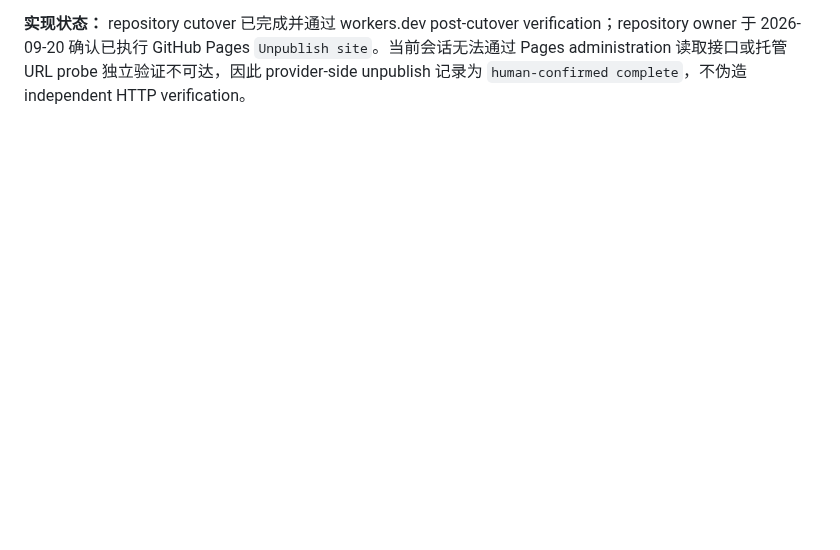
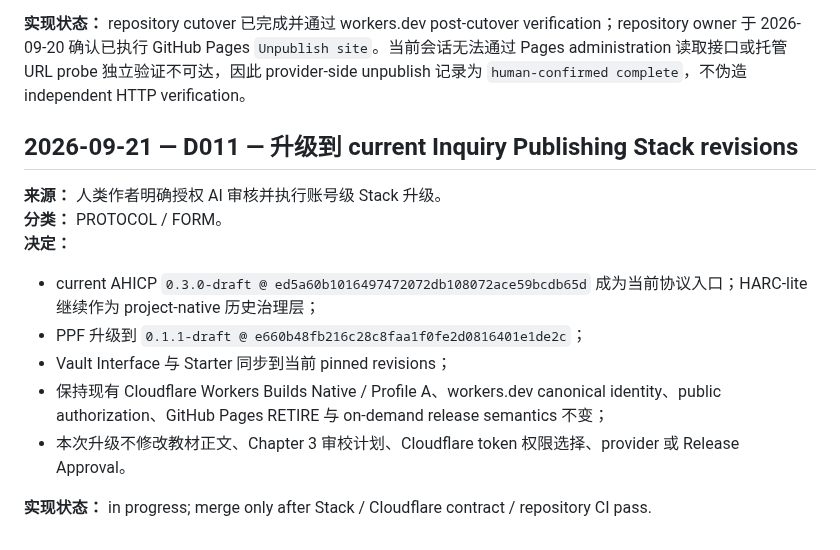
Before and after one commit to ChongLiuPhil/epistemology-textbook, a Markdown page: core/DECISION_LOG.zh-CN.md, the part around the change. Drawn GitHub-style; blank space fills up the shorter version.

Commit message:
governance: record current Stack revision upgrade

```diff
--- a/core/DECISION_LOG.zh-CN.md
+++ b/core/DECISION_LOG.zh-CN.md
@@ -206,3 +206,19 @@
 - Profile A / Workers Builds Native 安全决定保持不变。
 
 **实现状态：** repository cutover 已完成并通过 workers.dev post-cutover verification；repository owner 于 2026-09-20 确认已执行 GitHub Pages `Unpublish site`。当前会话无法通过 Pages administration 读取接口或托管 URL probe 独立验证不可达，因此 provider-side unpublish 记录为 `human-confirmed complete`，不伪造 independent HTTP verification。
+
+
+
+## 2026-09-21 — D011 — 升级到 current Inquiry Publishing Stack revisions
+
+**来源：** 人类作者明确授权 AI 审核并执行账号级 Stack 升级。
+**分类：** PROTOCOL / FORM。
+**决定：**
+
+- current AHICP `0.3.0-draft @ ed5a60b1016497472072db108072ace59bcdb65d` 成为当前协议入口；HARC-lite 继续作为 project-native 历史治理层；
+- PPF 升级到 `0.1.1-draft @ e660b48fb216c28c8faa1f0fe2d0816401e1de2c`；
+- Vault Interface 与 Starter 同步到当前 pinned revisions；
+- 保持现有 Cloudflare Workers Builds Native / Profile A、workers.dev canonical identity、public authorization、GitHub Pages RETIRE 与 on-demand release semantics 不变；
+- 本次升级不修改教材正文、Chapter 3 审校计划、Cloudflare token 权限选择、provider 或 Release Approval。
+
+**实现状态：** in progress; merge only after Stack / Cloudflare contract / repository CI pass.
```
